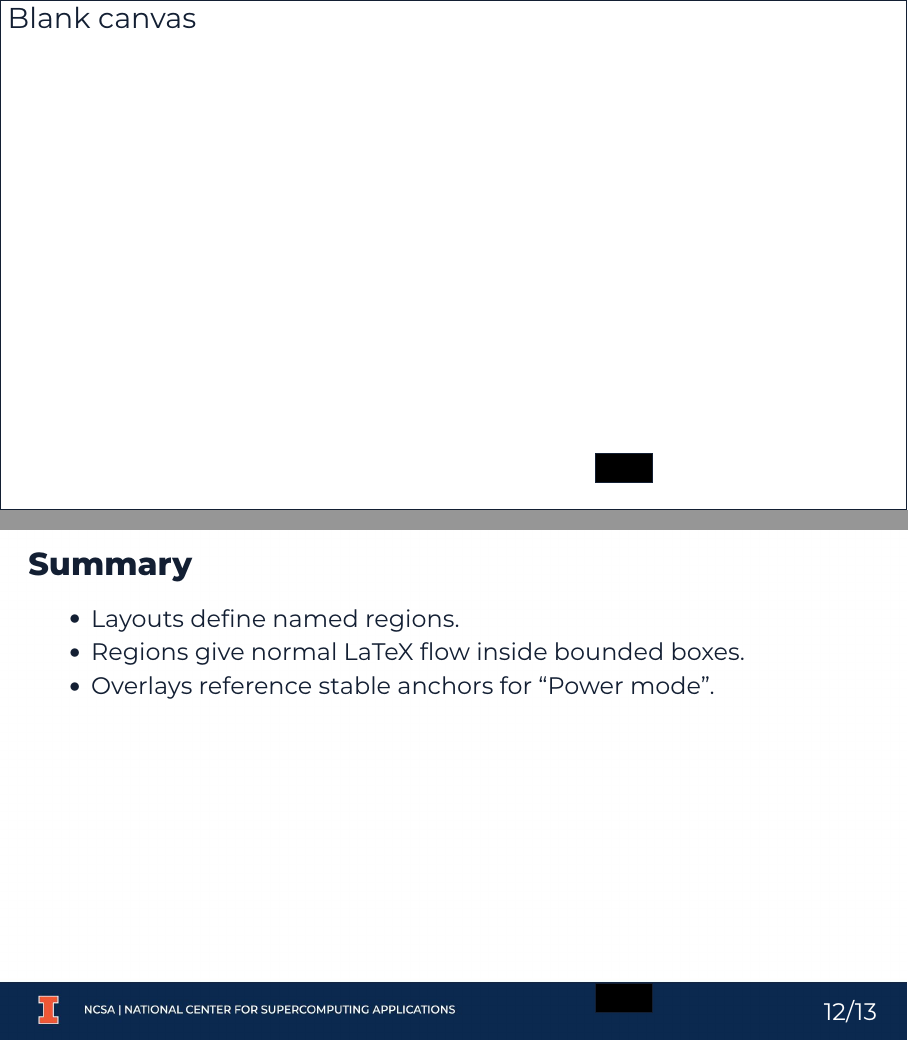
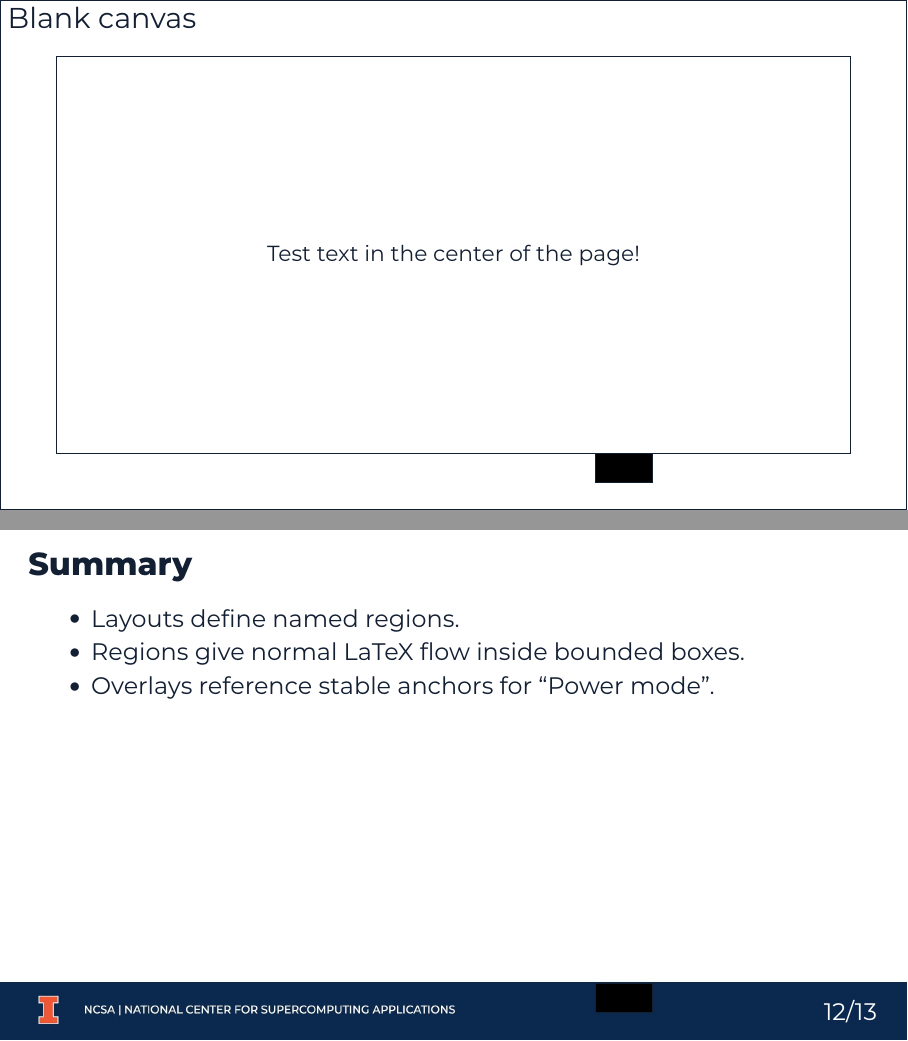
Before and after one commit to krafczyk/Beamer_Templates, LaTeX slides (main.tex, which reads content/talk.tex): pages 12 and 13 of 17, joined at a grey line. Compiled offline with XeLaTeX; a missing font is replaced by an installed copy or a similar font.

Commit message:
Update the way blank slide is rendered

```diff
--- a/content/talk.tex
+++ b/content/talk.tex
@@ -143,16 +143,19 @@
 
 \begin{frame}[layout=blank,bgnone]{Blank master + overlay}
   % Whole page is yours. Demonstrate exposed anchors.
-  \begin{BTKOverlay}
+  \BTKContent{Overlay}{
     % Draw body rectangle
     \draw[very thick] (current page.north west) rectangle (current page.south east);
 
     % Place something relative to a known anchor
     \node[anchor=north west] at (current page.north west) {\Large Blank canvas};
 
+    % Place something in the center of the frame
+    \node[anchor=center] at (current page.center) {Test text in the center of the page!};
+
     % If a layout defined a region, you can reference it too; in blank we define main = full page
-    \draw[thick] (current page.north west) rectangle (current page.south east);
-  \end{BTKOverlay}
+    \draw[thick] ($(current page.north west)+(1cm,-1cm)$) rectangle ($(current page.south east)+(-1cm,1cm)$);
+  }
 \end{frame}
 
 \section{Conclusion}
```
